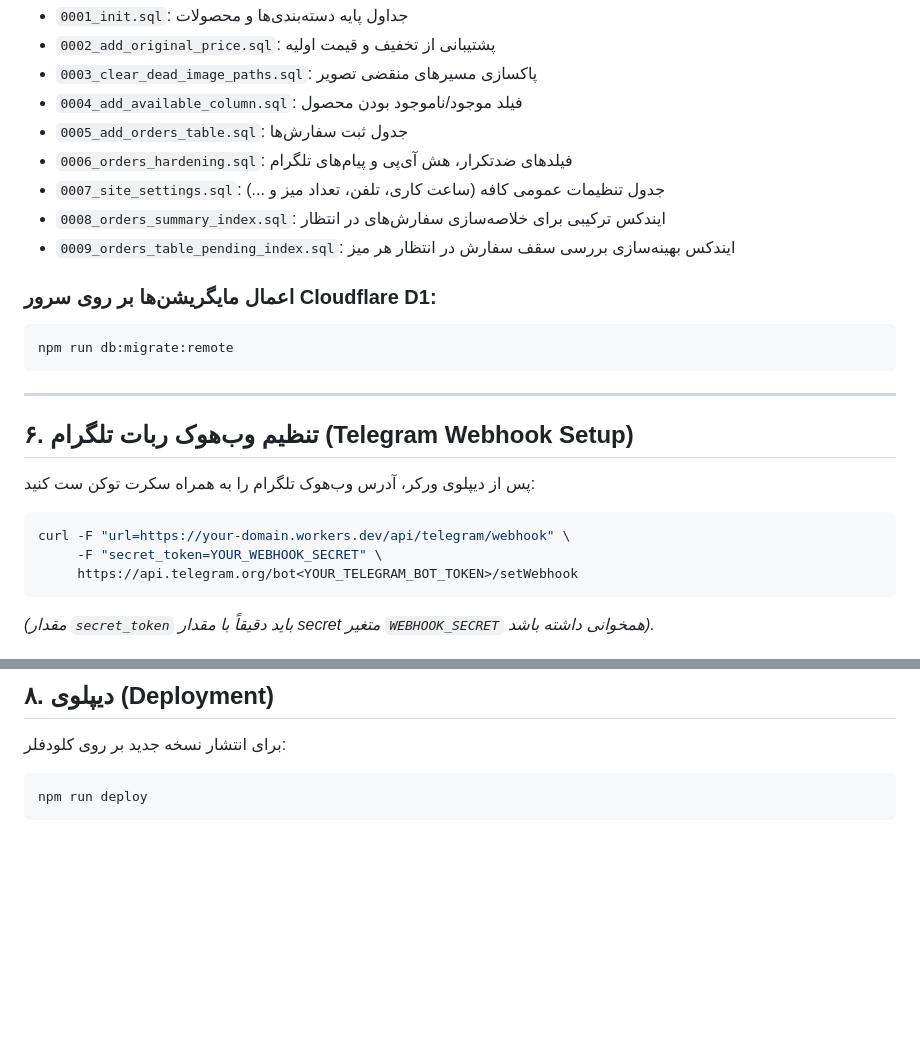
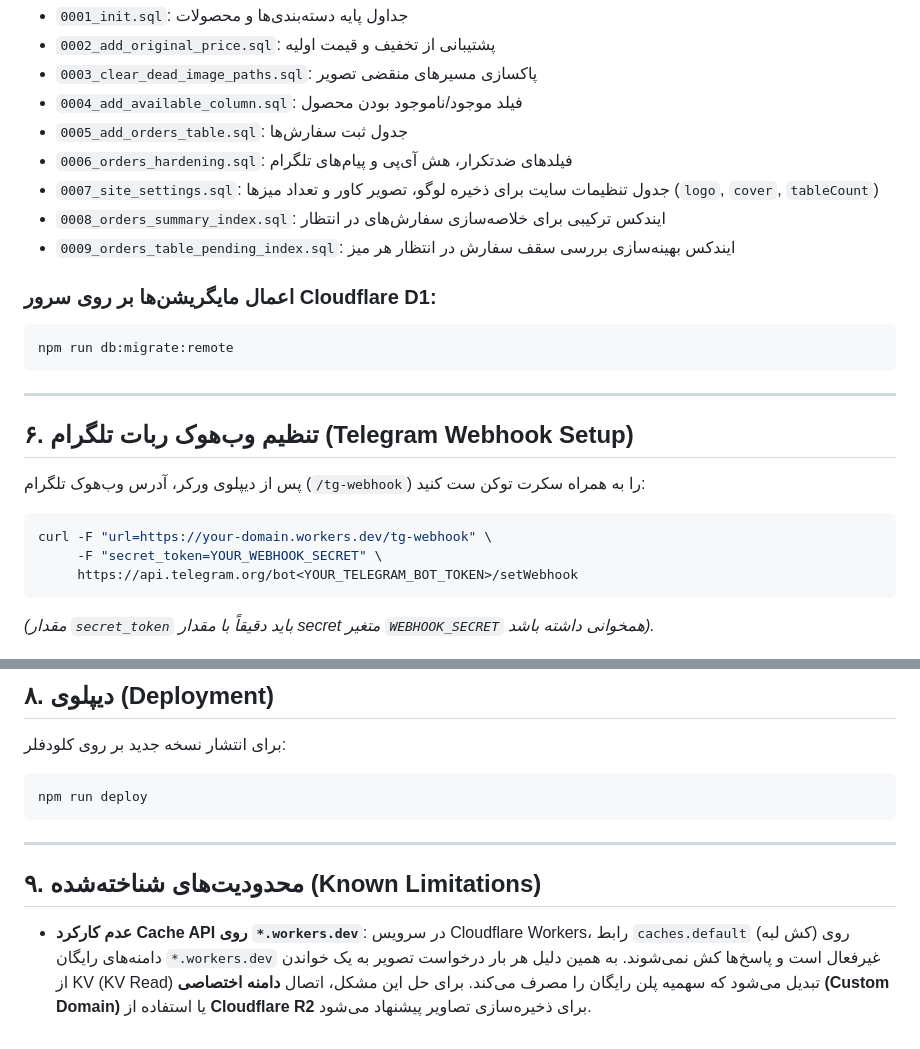
Before and after one commit to AlirezaXeon/cafe-worker, a Markdown page: README.md, 2 parts joined by grey strips. GitHub-like rendering; blank space fills up the shorter version.

Commit message:
docs: fix webhook url and migration notes in README

````diff
--- a/README.md
+++ b/README.md
@@ -78,7 +78,7 @@ npm run dev
 - `0004_add_available_column.sql`: فیلد موجود/ناموجود بودن محصول
 - `0005_add_orders_table.sql`: جدول ثبت سفارش‌ها
 - `0006_orders_hardening.sql`: فیلدهای ضدتکرار، هش آی‌پی و پیام‌های تلگرام
-- `0007_site_settings.sql`: جدول تنظیمات عمومی کافه (ساعت کاری، تلفن، تعداد میز و ...)
+- `0007_site_settings.sql`: جدول تنظیمات سایت برای ذخیره لوگو، تصویر کاور و تعداد میزها (`logo`, `cover`, `tableCount`)
 - `0008_orders_summary_index.sql`: ایندکس ترکیبی برای خلاصه‌سازی سفارش‌های در انتظار
 - `0009_orders_table_pending_index.sql`: ایندکس بهینه‌سازی بررسی سقف سفارش در انتظار هر میز
 
@@ -91,10 +91,10 @@ npm run db:migrate:remote
 
 ## ۶. تنظیم وب‌هوک ربات تلگرام (Telegram Webhook Setup)
 
-پس از دیپلوی ورکر، آدرس وب‌هوک تلگرام را به همراه سکرت توکن ست کنید:
+پس از دیپلوی ورکر، آدرس وب‌هوک تلگرام (`/tg-webhook`) را به همراه سکرت توکن ست کنید:
 
 ```bash
-curl -F "url=https://your-domain.workers.dev/api/telegram/webhook" \
+curl -F "url=https://your-domain.workers.dev/tg-webhook" \
      -F "secret_token=YOUR_WEBHOOK_SECRET" \
      https://api.telegram.org/bot<YOUR_TELEGRAM_BOT_TOKEN>/setWebhook
 ```
@@ -120,3 +120,9 @@ curl -F "url=https://your-domain.workers.dev/api/telegram/webhook" \
 ```bash
 npm run deploy
 ```
+
+---
+
+## ۹. محدودیت‌های شناخته‌شده (Known Limitations)
+
+- **عدم کارکرد Cache API روی `*.workers.dev`**: در سرویس Cloudflare Workers، رابط `caches.default` (کش لبه) روی دامنه‌های رایگان `*.workers.dev` غیرفعال است و پاسخ‌ها کش نمی‌شوند. به همین دلیل هر بار درخواست تصویر به یک خواندن از KV (KV Read) تبدیل می‌شود که سهمیه پلن رایگان را مصرف می‌کند. برای حل این مشکل، اتصال **دامنه اختصاصی (Custom Domain)** یا استفاده از **Cloudflare R2** برای ذخیره‌سازی تصاویر پیشنهاد می‌شود.
````
